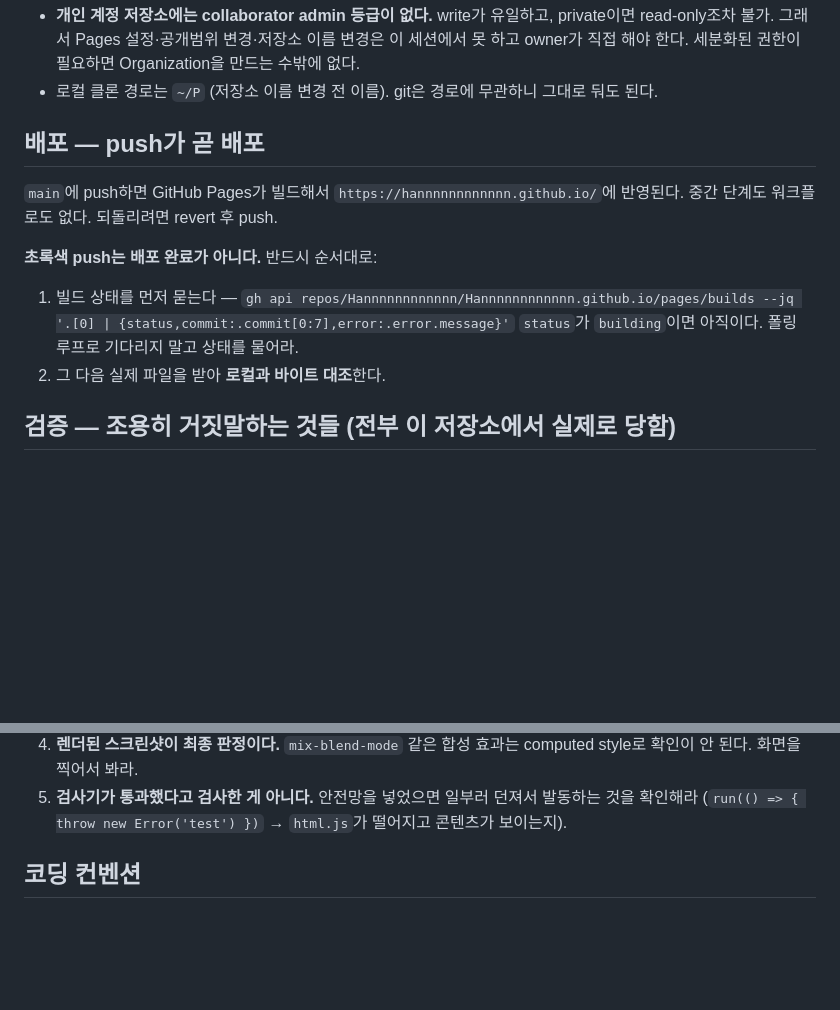
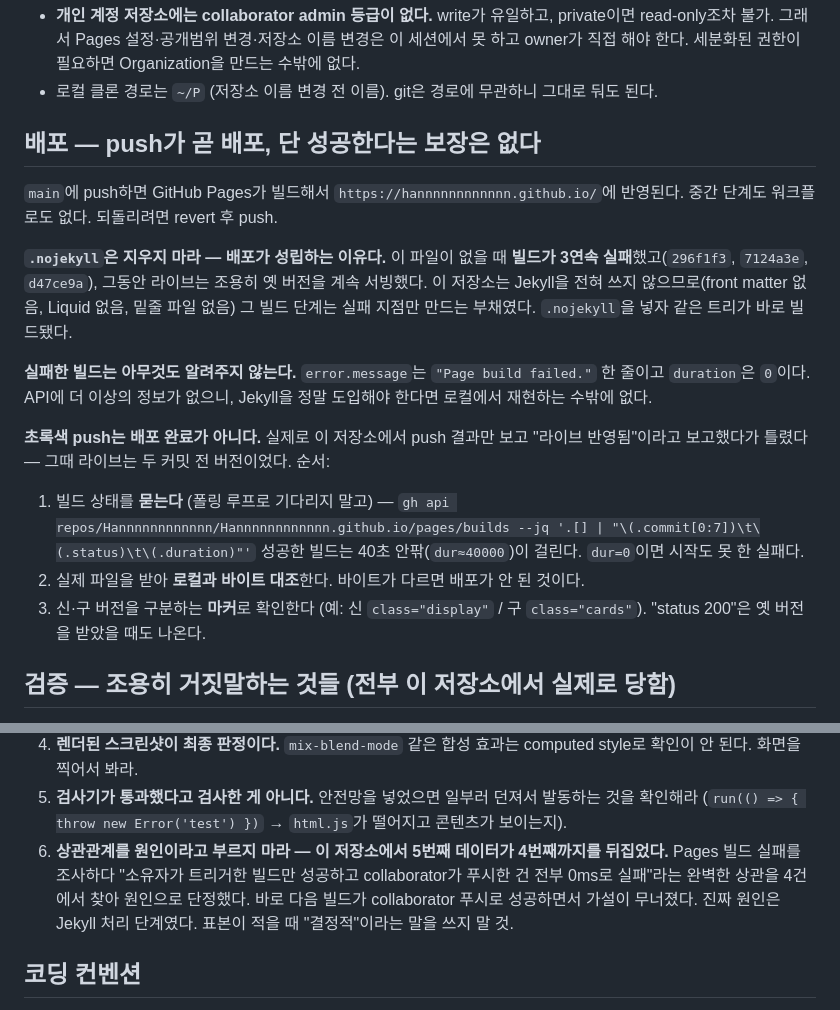
Before and after one commit to Hannnnnnnnnnnn/Hannnnnnnnnnnn.github.io, a Markdown page: CLAUDE.md, 2 parts joined by grey strips. Drawn GitHub-style; blank space fills up the shorter version.

```diff
--- a/CLAUDE.md
+++ b/CLAUDE.md
@@ -31,17 +31,30 @@ GitHub Pages가 저장소 루트를 그대로 서빙한다. 페이지 5개 (홈
   못 하고 owner가 직접 해야 한다. 세분화된 권한이 필요하면 Organization을 만드는 수밖에 없다.
 - 로컬 클론 경로는 `~/P` (저장소 이름 변경 전 이름). git은 경로에 무관하니 그대로 둬도 된다.
 
-## 배포 — push가 곧 배포
+## 배포 — push가 곧 배포, 단 성공한다는 보장은 없다
 
 `main`에 push하면 GitHub Pages가 빌드해서 `https://hannnnnnnnnnnn.github.io/`에 반영된다.
 중간 단계도 워크플로도 없다. 되돌리려면 revert 후 push.
 
-**초록색 push는 배포 완료가 아니다.** 반드시 순서대로:
+**`.nojekyll`은 지우지 마라 — 배포가 성립하는 이유다.** 이 파일이 없을 때
+**빌드가 3연속 실패**했고(`296f1f3`, `7124a3e`, `d47ce9a`), 그동안 라이브는 조용히 옛
+버전을 계속 서빙했다. 이 저장소는 Jekyll을 전혀 쓰지 않으므로(front matter 없음,
+Liquid 없음, 밑줄 파일 없음) 그 빌드 단계는 실패 지점만 만드는 부채였다.
+`.nojekyll`을 넣자 같은 트리가 바로 빌드됐다.
 
-1. 빌드 상태를 먼저 묻는다 —
-   `gh api repos/Hannnnnnnnnnnn/Hannnnnnnnnnnn.github.io/pages/builds --jq '.[0] | {status,commit:.commit[0:7],error:.error.message}'`
-   `status`가 `building`이면 아직이다. 폴링 루프로 기다리지 말고 상태를 물어라.
-2. 그 다음 실제 파일을 받아 **로컬과 바이트 대조**한다.
+**실패한 빌드는 아무것도 알려주지 않는다.** `error.message`는 `"Page build failed."`
+한 줄이고 `duration`은 `0`이다. API에 더 이상의 정보가 없으니, Jekyll을 정말 도입해야
+한다면 로컬에서 재현하는 수밖에 없다.
+
+**초록색 push는 배포 완료가 아니다.** 실제로 이 저장소에서 push 결과만 보고 "라이브
+반영됨"이라고 보고했다가 틀렸다 — 그때 라이브는 두 커밋 전 버전이었다. 순서:
+
+1. 빌드 상태를 **묻는다** (폴링 루프로 기다리지 말고) —
+   `gh api repos/Hannnnnnnnnnnn/Hannnnnnnnnnnn.github.io/pages/builds --jq '.[] | "\(.commit[0:7])\t\(.status)\t\(.duration)"'`
+   성공한 빌드는 40초 안팎(`dur≈40000`)이 걸린다. `dur=0`이면 시작도 못 한 실패다.
+2. 실제 파일을 받아 **로컬과 바이트 대조**한다. 바이트가 다르면 배포가 안 된 것이다.
+3. 신·구 버전을 구분하는 **마커**로 확인한다 (예: 신 `class="display"` / 구 `class="cards"`).
+   "status 200"은 옛 버전을 받았을 때도 나온다.
 
 ## 검증 — 조용히 거짓말하는 것들 (전부 이 저장소에서 실제로 당함)
 
@@ -60,6 +73,12 @@ GitHub Pages가 저장소 루트를 그대로 서빙한다. 페이지 5개 (홈
    확인이 안 된다. 화면을 찍어서 봐라.
 5. **검사기가 통과했다고 검사한 게 아니다.** 안전망을 넣었으면 일부러 던져서 발동하는 것을
    확인해라 (`run(() => { throw new Error('test') })` → `html.js`가 떨어지고 콘텐츠가 보이는지).
+6. **상관관계를 원인이라고 부르지 마라 — 이 저장소에서 5번째 데이터가 4번째까지를
+   뒤집었다.** Pages 빌드 실패를 조사하다 "소유자가 트리거한 빌드만 성공하고
+   collaborator가 푸시한 건 전부 0ms로 실패"라는 완벽한 상관을 4건에서 찾아 원인으로
+   단정했다. 바로 다음 빌드가 collaborator 푸시로 성공하면서 가설이 무너졌다.
+   진짜 원인은 Jekyll 처리 단계였다. 표본이 적을 때 "결정적"이라는 말을 쓰지 말 것.
+
 
 ## 코딩 컨벤션
 
```
Also changed, not shown: docs/session-logs/2026-08-26_scaffold-and-motion.md (+38 -1 lines).
